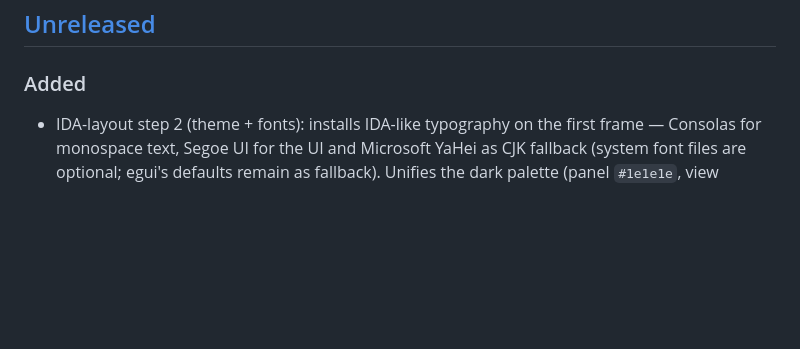
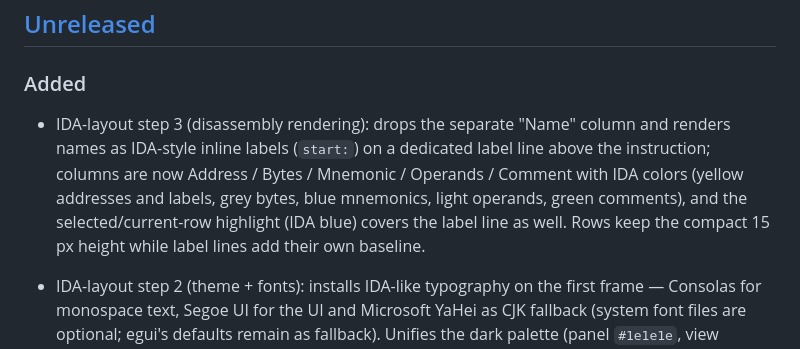
Before and after one commit to qux-bbb/ReCraft, a Markdown page: CHANGELOG.md, the part around the change. Rendered like a GitHub page; blank space fills up the shorter version.

```diff
--- a/CHANGELOG.md
+++ b/CHANGELOG.md
@@ -8,6 +8,13 @@ and this project adheres to [Semantic Versioning](https://semver.org/spec/v2.0.0
 ## [Unreleased]
 
 ### Added
+
+- IDA-layout step 3 (disassembly rendering): drops the separate "Name" column and renders
+  names as IDA-style inline labels (`start:`) on a dedicated label line above the
+  instruction; columns are now Address / Bytes / Mnemonic / Operands / Comment with IDA
+  colors (yellow addresses and labels, grey bytes, blue mnemonics, light operands, green
+  comments), and the selected/current-row highlight (IDA blue) covers the label line as
+  well. Rows keep the compact 15 px height while label lines add their own baseline.
 
 - IDA-layout step 2 (theme + fonts): installs IDA-like typography on the first frame —
   Consolas for monospace text, Segoe UI for the UI and Microsoft YaHei as CJK fallback
```
Also changed, not shown: docs/images/ida-layout.png, 1 other file.
